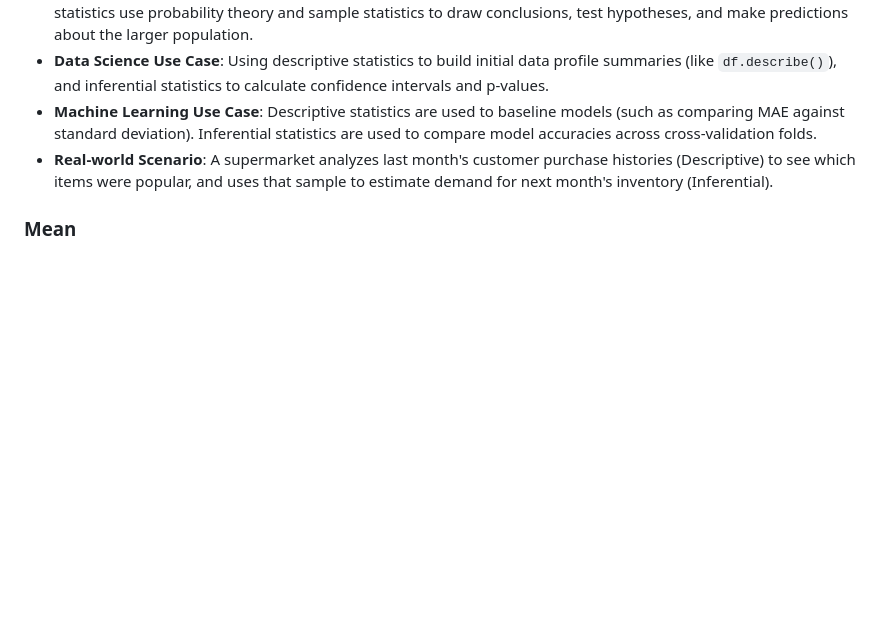
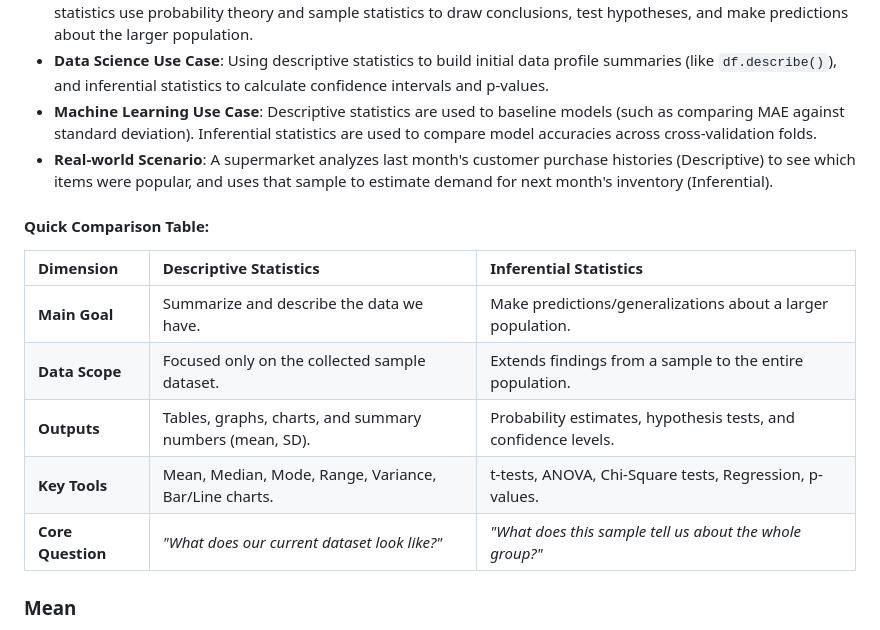
Before and after one commit to JigneshRana/IHFC-Leaning, a Markdown page: definitions.md, the part around the change. GitHub-like rendering; blank space fills up the shorter version.

Commit message:
defination updated

```diff
--- a/definitions.md
+++ b/definitions.md
@@ -27,6 +27,17 @@ This document provides intuitive, technical, and applied explanations for key Da
 *   **Data Science Use Case**: Using descriptive statistics to build initial data profile summaries (like `df.describe()`), and inferential statistics to calculate confidence intervals and p-values.
 *   **Machine Learning Use Case**: Descriptive statistics are used to baseline models (such as comparing MAE against standard deviation). Inferential statistics are used to compare model accuracies across cross-validation folds.
 *   **Real-world Scenario**: A supermarket analyzes last month's customer purchase histories (Descriptive) to see which items were popular, and uses that sample to estimate demand for next month's inventory (Inferential).
+
+#### Quick Comparison Table:
+| Dimension | Descriptive Statistics | Inferential Statistics |
+| :--- | :--- | :--- |
+| **Main Goal** | Summarize and describe the data we have. | Make predictions/generalizations about a larger population. |
+| **Data Scope** | Focused only on the collected sample dataset. | Extends findings from a sample to the entire population. |
+| **Outputs** | Tables, graphs, charts, and summary numbers (mean, SD). | Probability estimates, hypothesis tests, and confidence levels. |
+| **Key Tools** | Mean, Median, Mode, Range, Variance, Bar/Line charts. | t-tests, ANOVA, Chi-Square tests, Regression, p-values. |
+| **Core Question** | *"What does our current dataset look like?"* | *"What does this sample tell us about the whole group?"* |
+
+
 
 ### Mean
 *   **Layman Explanation**: The "fair share" or simple average. If you pool everyone's money together and divide it equally, this is what everyone gets.
```
